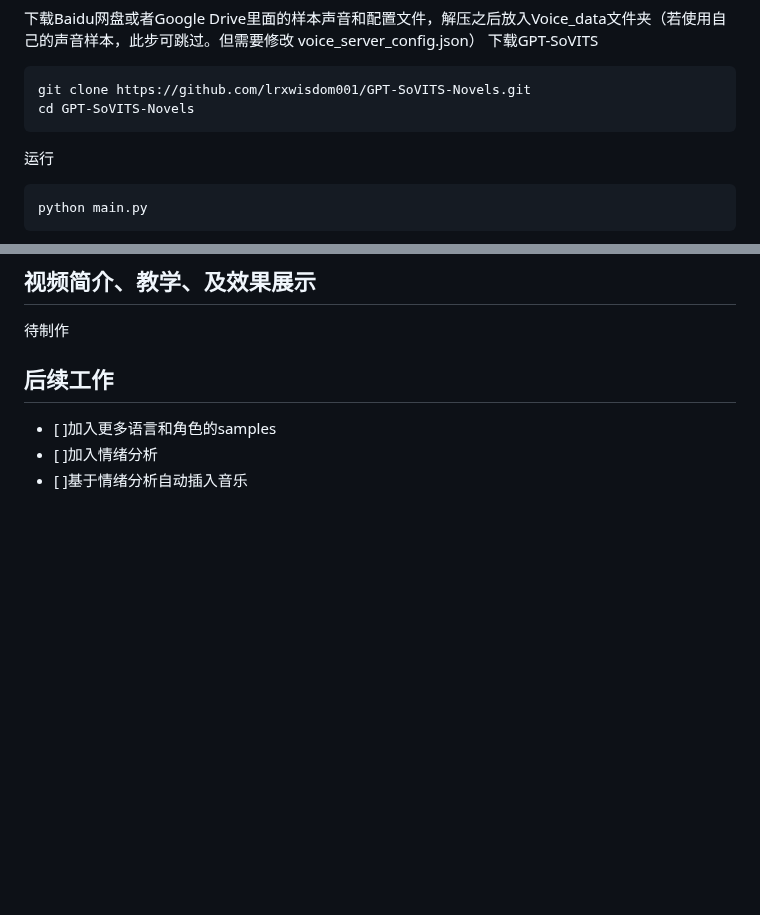
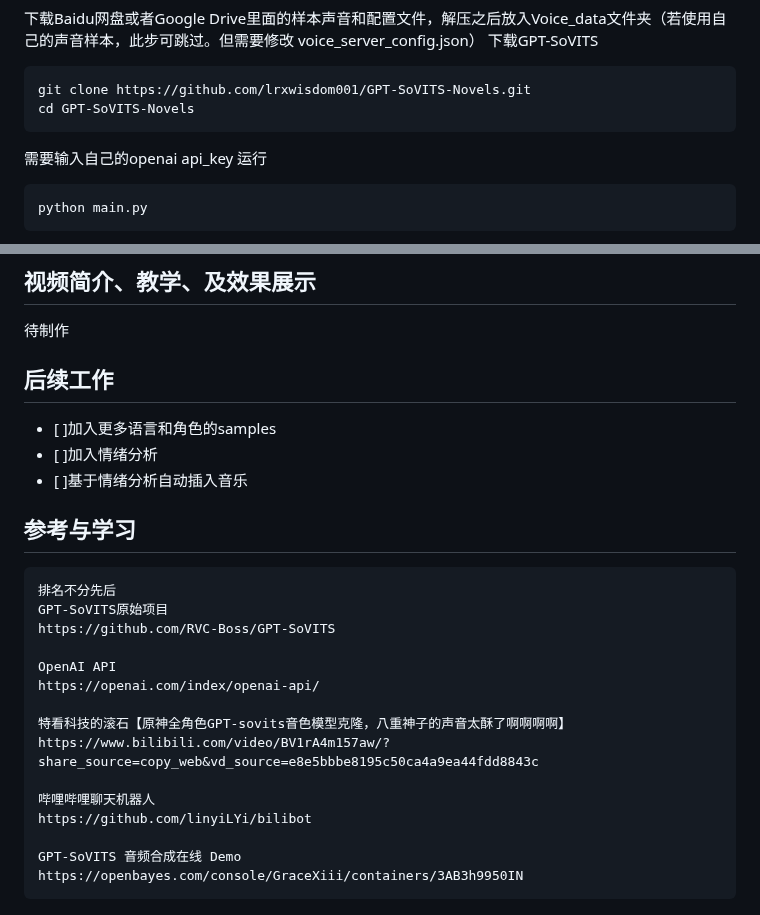
Before and after one commit to lrxwisdom001/GPT-SoVITS-Novels, a Markdown page: README.md, 2 parts joined by grey strips. GitHub-like rendering; blank space fills up the shorter version.

````diff
--- a/README.md
+++ b/README.md
@@ -49,6 +49,8 @@ mkdir pretrained_models && cd pretrained_models && git lfs clone https://hugging
 git clone https://github.com/lrxwisdom001/GPT-SoVITS-Novels.git
 cd GPT-SoVITS-Novels
   ```
+
+需要输入自己的openai api_key
 运行
  ```bash
 python main.py
@@ -62,3 +64,22 @@ python main.py
 - [ ]加入更多语言和角色的samples
 - [ ]加入情绪分析
 - [ ]基于情绪分析自动插入音乐
+
+## 参考与学习
+ ```code
+排名不分先后
+GPT-SoVITS原始项目
+https://github.com/RVC-Boss/GPT-SoVITS
+
+OpenAI API
+https://openai.com/index/openai-api/
+
+特看科技的滚石【原神全角色GPT-sovits音色模型克隆，八重神子的声音太酥了啊啊啊啊】
+https://www.bilibili.com/video/BV1rA4m157aw/?share_source=copy_web&vd_source=e8e5bbbe8195c50ca4a9ea44fdd8843c
+
+哔哩哔哩聊天机器人
+https://github.com/linyiLYi/bilibot
+
+GPT-SoVITS 音频合成在线 Demo
+https://openbayes.com/console/GraceXiii/containers/3AB3h9950IN
+  ```
````
